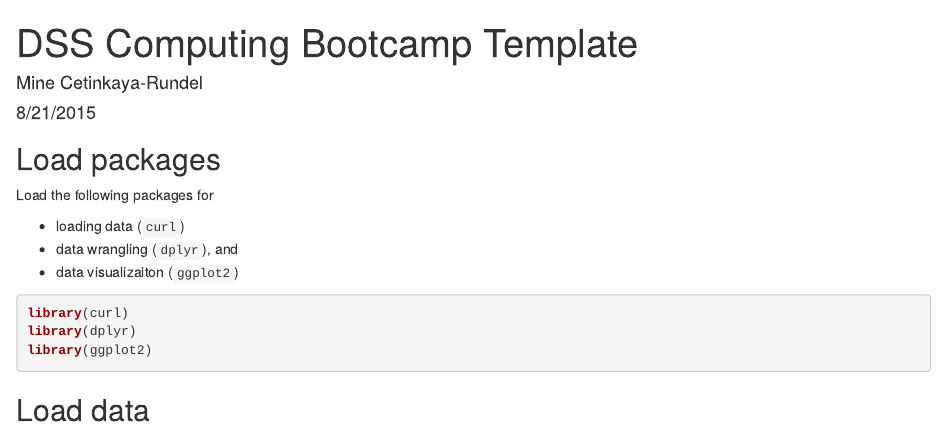
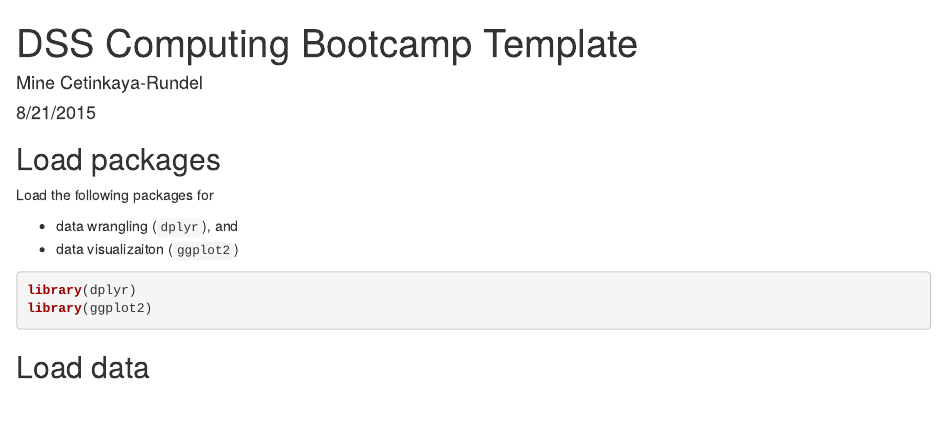
Before and after one commit to mine-cetinkaya-rundel/dss_computing_bootcamp, an R Markdown document (dss_comp_boot_temp.Rmd): the page in a window 1100 px wide, from its top. Rendered offline with R 4.5, knitr and Pandoc, with nearby package versions; some code elsewhere in the file could not run offline.

Commit message:
remove curl dependency

````diff
--- a/dss_comp_boot_temp.Rmd
+++ b/dss_comp_boot_temp.Rmd
@@ -9,12 +9,10 @@ output: html_document
 
 Load the following packages for
 
-- loading data (`curl`)
 - data wrangling (`dplyr`), and
 - data visualizaiton (`ggplot2`)
 
 ```{r message=FALSE}
-library(curl)
 library(dplyr)
 library(ggplot2)
 ```
````
Also changed, not shown: dss_comp_boot_temp.Rmd (2 more changed lines).
